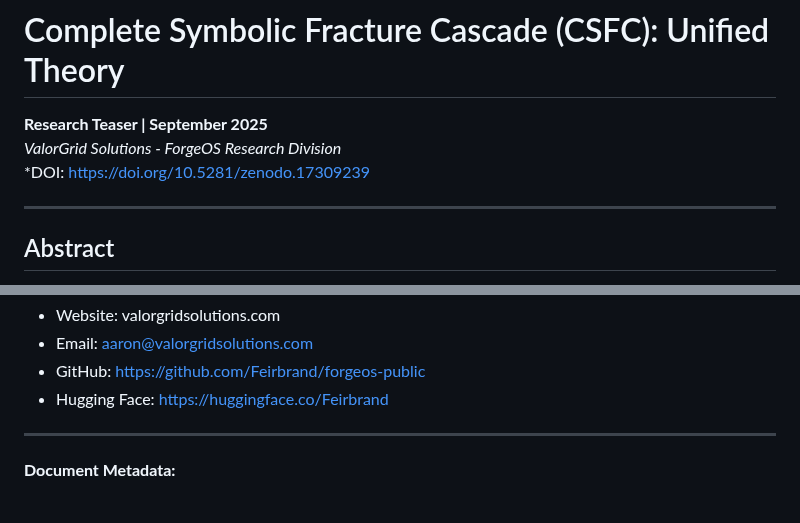
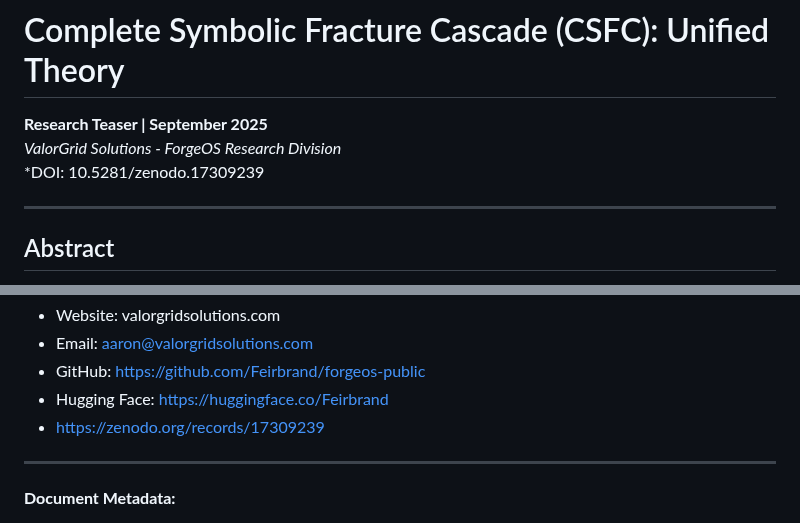
Before and after one commit to Feirbrand/forgeos-public, a Markdown page: whitepapers/academic-research/csfc_unified_theory.md, 2 parts joined by grey strips. Drawn GitHub-style.

```diff
--- a/whitepapers/academic-research/csfc_unified_theory.md
+++ b/whitepapers/academic-research/csfc_unified_theory.md
@@ -2,7 +2,7 @@
 
 **Research Teaser | September 2025**
 *ValorGrid Solutions - ForgeOS Research Division*
-*DOI: https://doi.org/10.5281/zenodo.17309239
+*DOI: 10.5281/zenodo.17309239
 
 ---
 
@@ -372,6 +372,7 @@ ValorGrid Solutions specializes in AI Resilience Architecture, providing strateg
 - Email: aaron@valorgridsolutions.com
 - GitHub: https://github.com/Feirbrand/forgeos-public
 - Hugging Face: https://huggingface.co/Feirbrand
+- https://zenodo.org/records/17309239
 
 ---
 
```
Also changed, not shown: whitepapers/academic-research/fce_unified_framework.md (+2 -1 lines).
